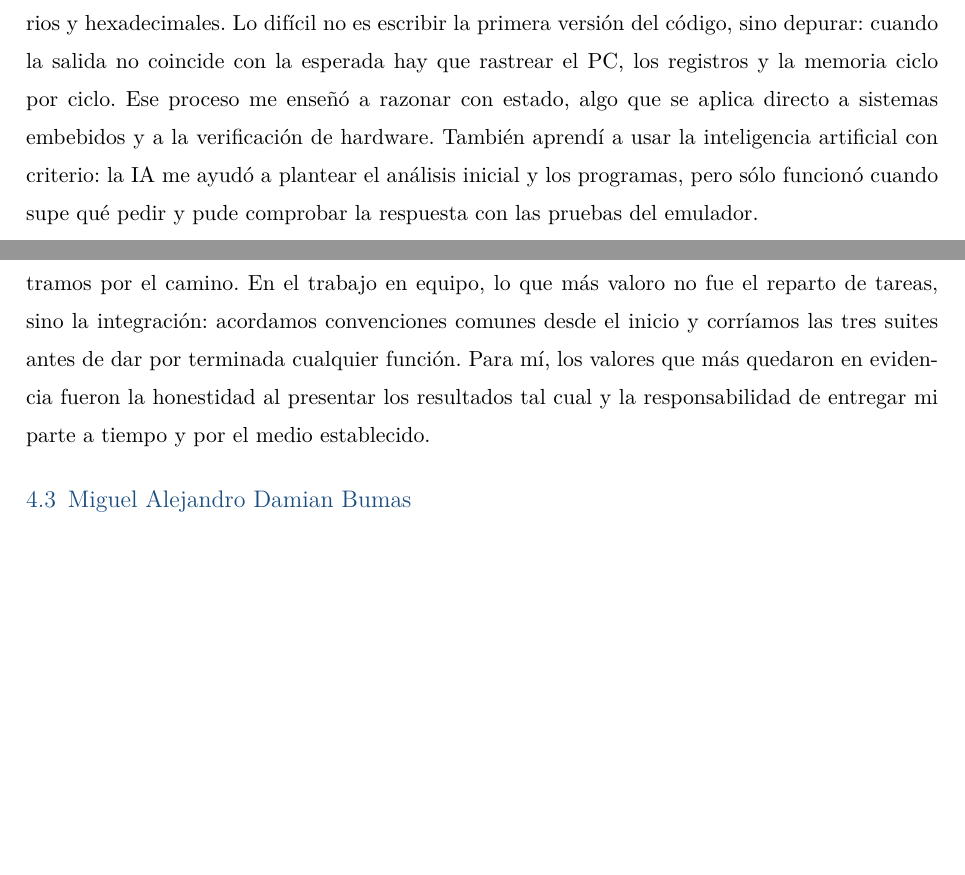
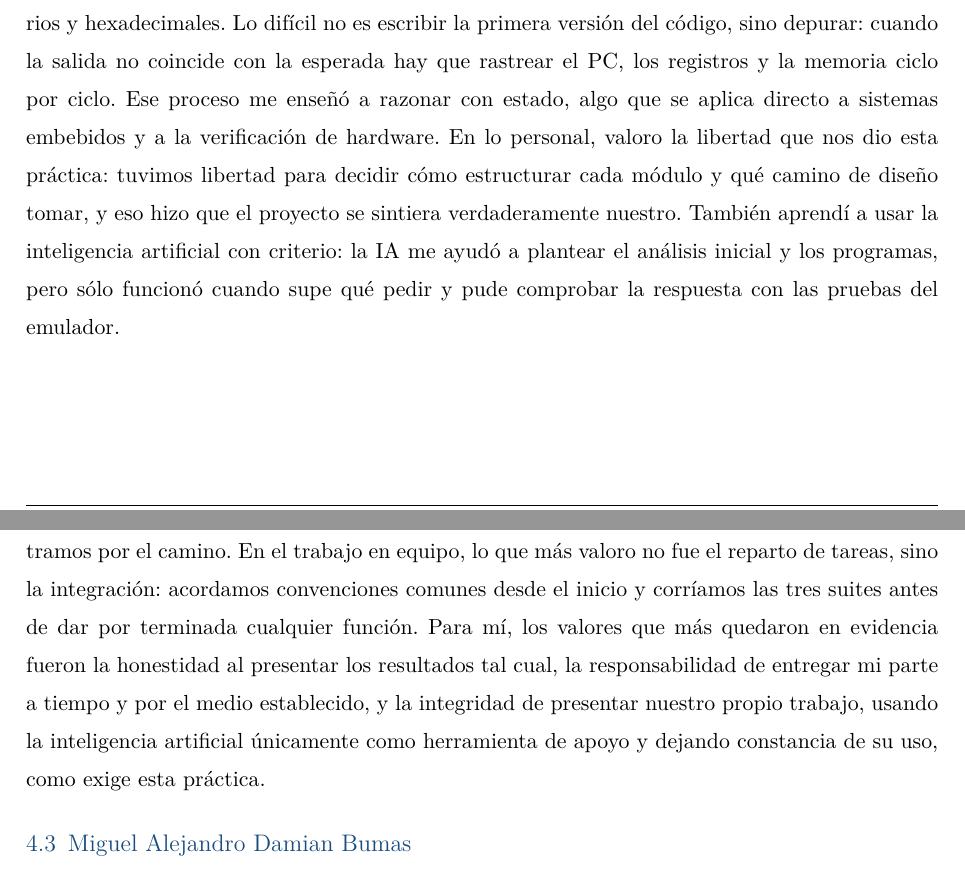
Before and after one commit to Phanruki/microprocesadores, a LaTeX document (docs/reporte_exposicion/reporte_final/reporte_final.tex): two parts of pages 58 and 59 of 60, joined at a grey line, cut so that both start at the same text, the shorter picture padded with empty space. Compiled offline with XeLaTeX.

Commit message:
Cotejo contra practica/reporte_final.txt: completar valores axiológicos
- Al pasar las reflexiones a formato por-integrante se perdieron 'libertad' e
  'integridad' (exigidas en el rubro Axiológico). Se reincorporan: libertad en la
  conclusión de Yadid, integridad en la de José. Ya están los 6 valores.
- reporte_final.pdf (60 págs) y reporte_final_completo.pdf (62 págs) regenerados.

```diff
--- a/docs/reporte_exposicion/reporte_final/reporte_final.tex
+++ b/docs/reporte_exposicion/reporte_final/reporte_final.tex
@@ -731,7 +731,10 @@ números binarios y hexadecimales. Lo difícil no es escribir la primera versió
 del código, sino depurar: cuando la salida no coincide con la esperada hay que
 rastrear el PC, los registros y la memoria ciclo por ciclo. Ese proceso me
 enseñó a razonar con estado, algo que se aplica directo a sistemas embebidos y
-a la verificación de hardware. También aprendí a usar la inteligencia artificial
+a la verificación de hardware. En lo personal, valoro la \textbf{libertad} que
+nos dio esta práctica: tuvimos libertad para decidir cómo estructurar cada
+módulo y qué camino de diseño tomar, y eso hizo que el proyecto se sintiera
+verdaderamente nuestro. También aprendí a usar la inteligencia artificial
 con criterio: la IA me ayudó a plantear el análisis inicial y los programas,
 pero sólo funcionó cuando supe qué pedir y pude comprobar la respuesta con las
 pruebas del emulador.
@@ -750,8 +753,10 @@ En el trabajo en equipo, lo que más valoro no fue el reparto de tareas, sino la
 integración: acordamos convenciones comunes desde el inicio y corríamos las tres
 suites antes de dar por terminada cualquier función. Para mí, los valores que
 más quedaron en evidencia fueron la \textbf{honestidad} al presentar los
-resultados tal cual y la \textbf{responsabilidad} de entregar mi parte a tiempo
-y por el medio establecido.
+resultados tal cual, la \textbf{responsabilidad} de entregar mi parte a tiempo
+y por el medio establecido, y la \textbf{integridad} de presentar nuestro
+propio trabajo, usando la inteligencia artificial únicamente como herramienta
+de apoyo y dejando constancia de su uso, como exige esta práctica.
 
 \subsection{Miguel Alejandro Damian Bumas}
 
```
Also changed, not shown: docs/reporte_exposicion/reporte_final/reporte_final.pdf, 1 other file.
